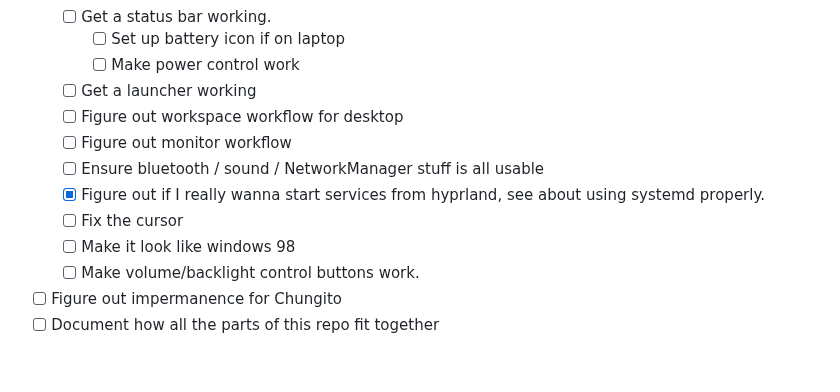
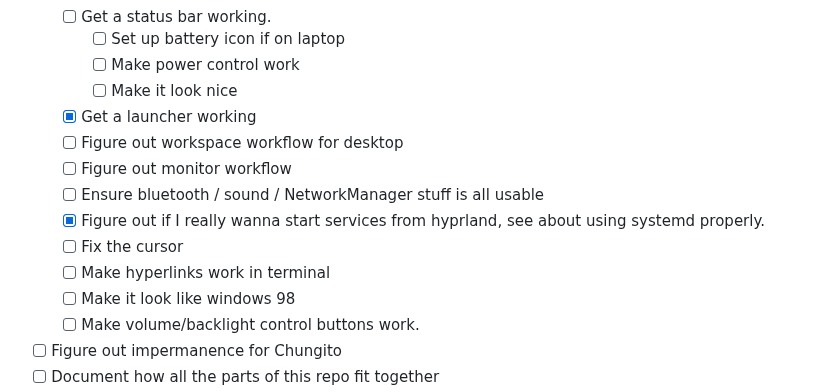
Before and after one commit to bjackman/boxen, a Markdown page: README.md, the part around the change. Drawn GitHub-style; blank space fills up the shorter version.

```diff
--- a/README.md
+++ b/README.md
@@ -33,13 +33,15 @@
   - [ ] Get a status bar working.
     - [ ] Set up battery icon if on laptop
     - [ ] Make power control work
-  - [ ] Get a launcher working
+    - [ ] Make it look nice
+  - [x] Get a launcher working
   - [ ] Figure out workspace workflow for desktop
   - [ ] Figure out monitor workflow
   - [ ] Ensure bluetooth / sound / NetworkManager stuff is all usable
   - [x] Figure out if I really wanna start services from hyprland, see about
         using systemd properly.
   - [ ] Fix the cursor
+  - [ ] Make hyperlinks work in terminal
   - [ ] Make it look like windows 98
   - [ ] Make volume/backlight control buttons work.
 - [ ] Figure out impermanence for Chungito
```
